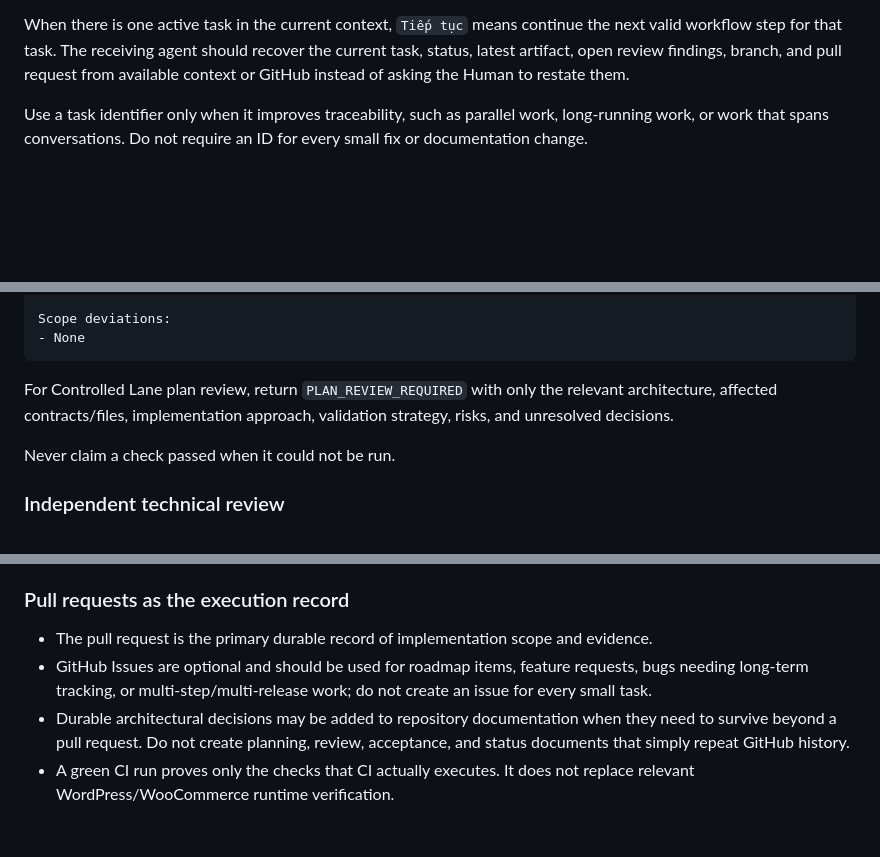
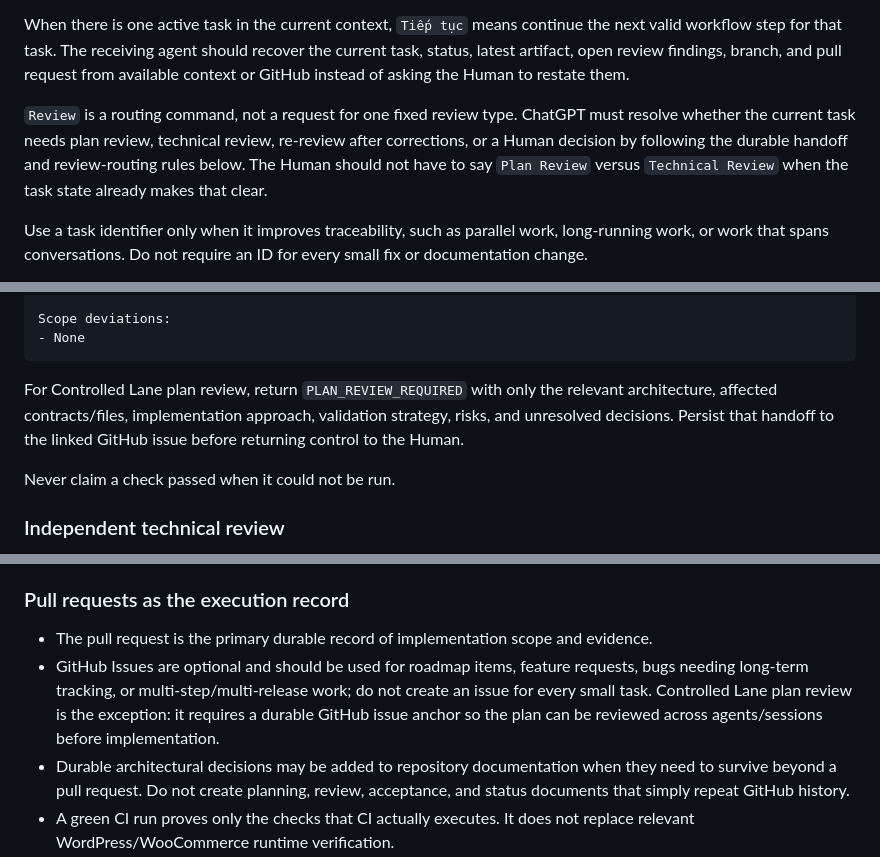
Before and after one commit to yoohwz/yoohw-vietnam-store-tools, a Markdown page: AGENTS.md, 3 parts joined by grey strips. Drawn GitHub-style; blank space fills up the shorter version.

````diff
--- a/AGENTS.md
+++ b/AGENTS.md
@@ -65,6 +65,8 @@ Normal commands may be as short as:
 These are examples, not magic strings. Interpret equivalent short natural-language instructions the same way.
 
 When there is one active task in the current context, `Tiếp tục` means continue the next valid workflow step for that task. The receiving agent should recover the current task, status, latest artifact, open review findings, branch, and pull request from available context or GitHub instead of asking the Human to restate them.
+
+`Review` is a routing command, not a request for one fixed review type. ChatGPT must resolve whether the current task needs plan review, technical review, re-review after corrections, or a Human decision by following the durable handoff and review-routing rules below. The Human should not have to say `Plan Review` versus `Technical Review` when the task state already makes that clear.
 
 Use a task identifier only when it improves traceability, such as parallel work, long-running work, or work that spans conversations. Do not require an ID for every small fix or documentation change.
 
@@ -168,7 +196,7 @@ Scope deviations:
 - None
 ```
 
-For Controlled Lane plan review, return `PLAN_REVIEW_REQUIRED` with only the relevant architecture, affected contracts/files, implementation approach, validation strategy, risks, and unresolved decisions.
+For Controlled Lane plan review, return `PLAN_REVIEW_REQUIRED` with only the relevant architecture, affected contracts/files, implementation approach, validation strategy, risks, and unresolved decisions. Persist that handoff to the linked GitHub issue before returning control to the Human.
 
 Never claim a check passed when it could not be run.
 
@@ -194,7 +222,7 @@ If blocking findings exist, use `TECHNICAL_CHANGES_REQUIRED`. Codex fixes them a
 ### Pull requests as the execution record
 
 - The pull request is the primary durable record of implementation scope and evidence.
-- GitHub Issues are optional and should be used for roadmap items, feature requests, bugs needing long-term tracking, or multi-step/multi-release work; do not create an issue for every small task.
+- GitHub Issues are optional and should be used for roadmap items, feature requests, bugs needing long-term tracking, or multi-step/multi-release work; do not create an issue for every small task. Controlled Lane plan review is the exception: it requires a durable GitHub issue anchor so the plan can be reviewed across agents/sessions before implementation.
 - Durable architectural decisions may be added to repository documentation when they need to survive beyond a pull request. Do not create planning, review, acceptance, and status documents that simply repeat GitHub history.
 - A green CI run proves only the checks that CI actually executes. It does not replace relevant WordPress/WooCommerce runtime verification.
 
````
Also changed, not shown: other parts of AGENTS.md (+26 -0 lines).
